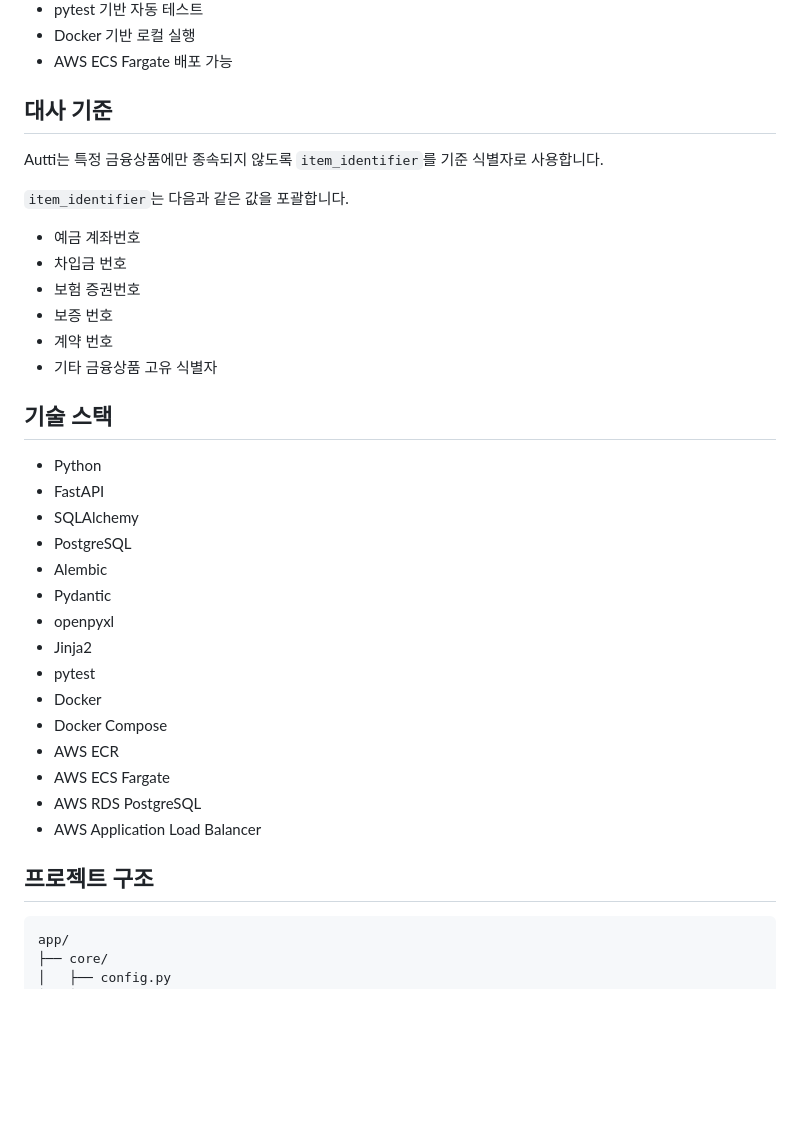
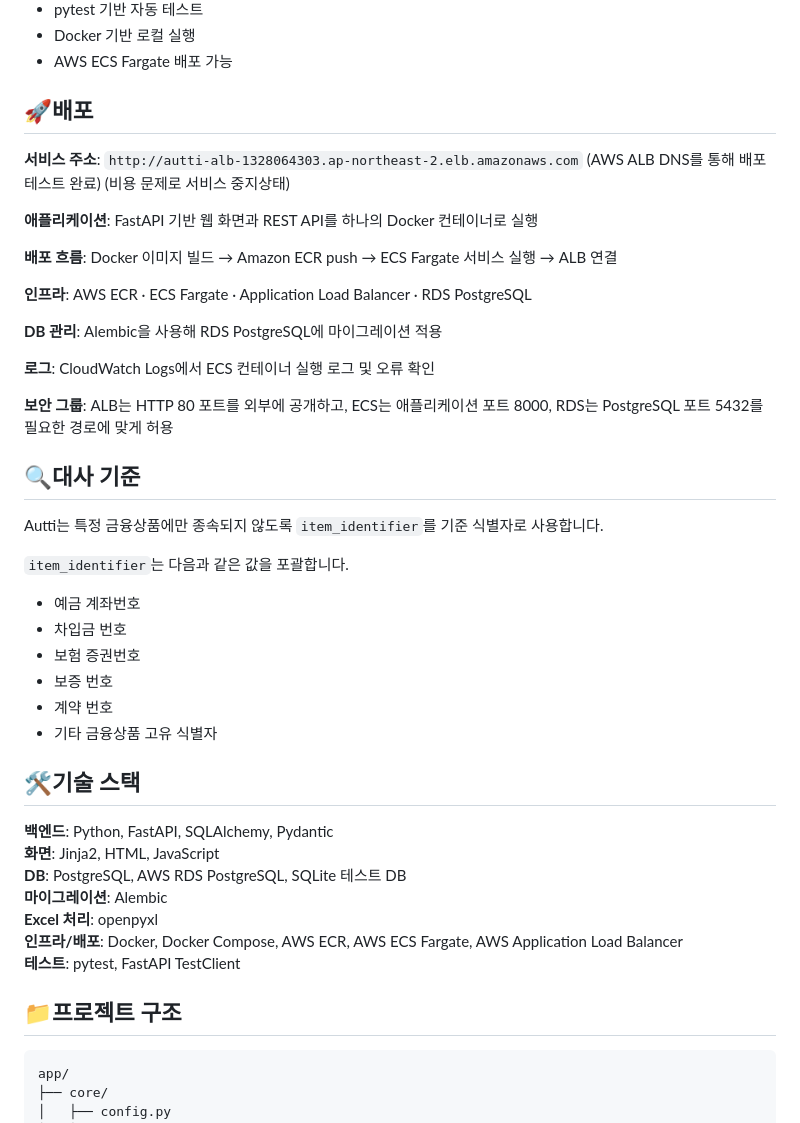
Before and after one commit to lth0415-tech/autti-api, a Markdown page: README.md, the part around one of its changes. Drawn GitHub-style; blank space fills up the shorter version.

````diff
--- a/README.md
+++ b/README.md
@@ -18,7 +18,23 @@ Autti는 금융기관조회서와 회사 제시 명세서를 비교하여 금액
 - Docker 기반 로컬 실행
 - AWS ECS Fargate 배포 가능
 
-## 대사 기준
+## 🚀배포
+
+**서비스 주소**: `http://autti-alb-1328064303.ap-northeast-2.elb.amazonaws.com`  (AWS ALB DNS를 통해 배포 테스트 완료) (비용 문제로 서비스 중지상태)
+
+**애플리케이션**: FastAPI 기반 웹 화면과 REST API를 하나의 Docker 컨테이너로 실행
+
+**배포 흐름**: Docker 이미지 빌드 → Amazon ECR push → ECS Fargate 서비스 실행 → ALB 연결
+
+**인프라**: AWS ECR · ECS Fargate · Application Load Balancer · RDS PostgreSQL
+
+**DB 관리**: Alembic을 사용해 RDS PostgreSQL에 마이그레이션 적용
+
+**로그**: CloudWatch Logs에서 ECS 컨테이너 실행 로그 및 오류 확인
+
+**보안 그룹**: ALB는 HTTP 80 포트를 외부에 공개하고, ECS는 애플리케이션 포트 8000, RDS는 PostgreSQL 포트 5432를 필요한 경로에 맞게 허용
+
+## 🔍대사 기준
 
 Autti는 특정 금융상품에만 종속되지 않도록 `item_identifier`를 기준 식별자로 사용합니다.
 
@@ -31,26 +47,18 @@ Autti는 특정 금융상품에만 종속되지 않도록 `item_identifier`를
 - 계약 번호
 - 기타 금융상품 고유 식별자
 
-## 기술 스택
+## 🛠기술 스택
 
-- Python
-- FastAPI
-- SQLAlchemy
-- PostgreSQL
-- Alembic
-- Pydantic
-- openpyxl
-- Jinja2
-- pytest
-- Docker
-- Docker Compose
-- AWS ECR
-- AWS ECS Fargate
-- AWS RDS PostgreSQL
-- AWS Application Load Balancer
+**백엔드**: Python, FastAPI, SQLAlchemy, Pydantic
+**화면**: Jinja2, HTML, JavaScript
+**DB**: PostgreSQL, AWS RDS PostgreSQL, SQLite 테스트 DB
+**마이그레이션**: Alembic
+**Excel 처리**: openpyxl
+**인프라/배포**: Docker, Docker Compose, AWS ECR, AWS ECS Fargate, AWS Application Load Balancer
+**테스트**: pytest, FastAPI TestClient
 
 
-## 프로젝트 구조
+## 📁프로젝트 구조
 
 ```text
 app/
````
Also changed, not shown: other parts of README.md (+2 -54 lines).
